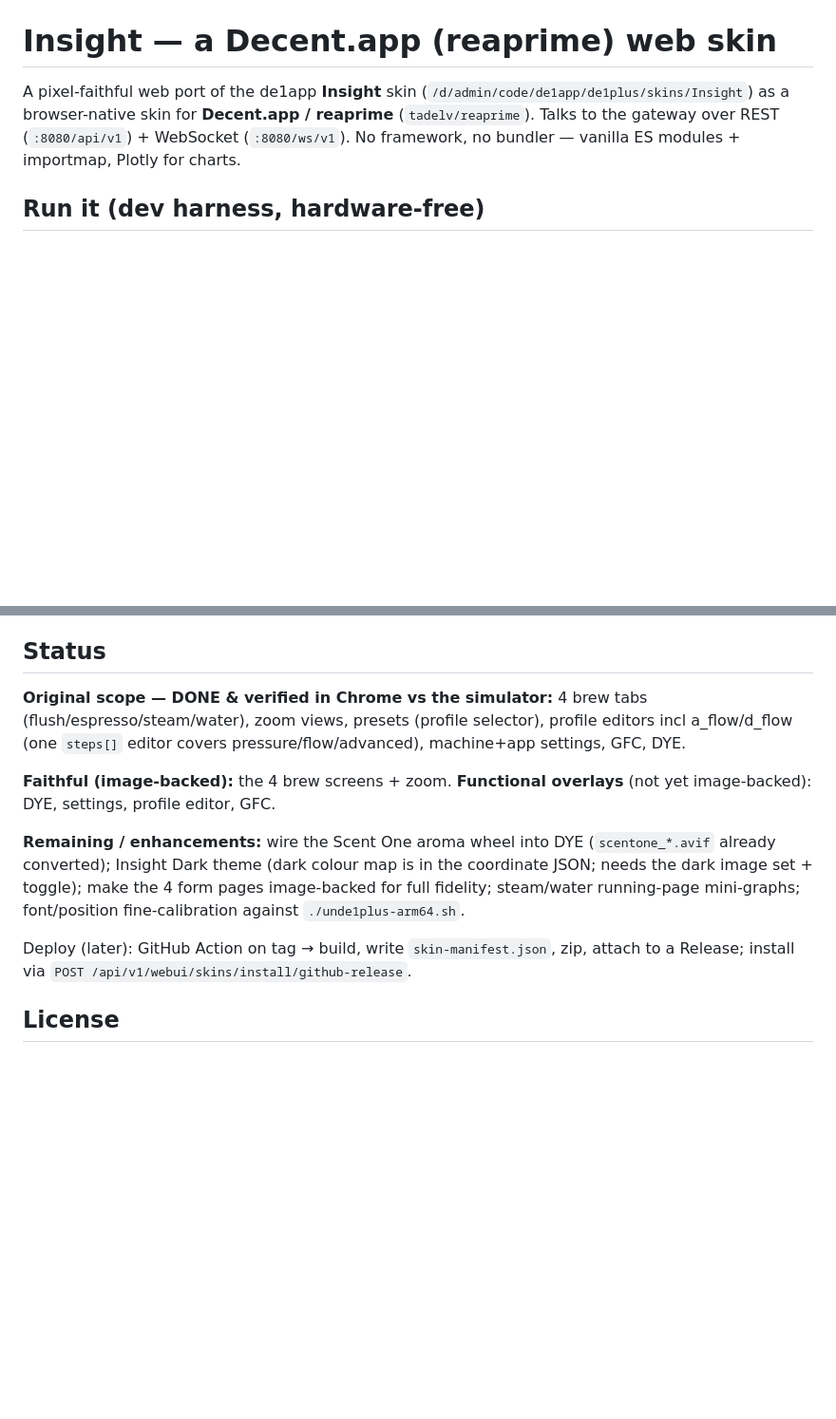
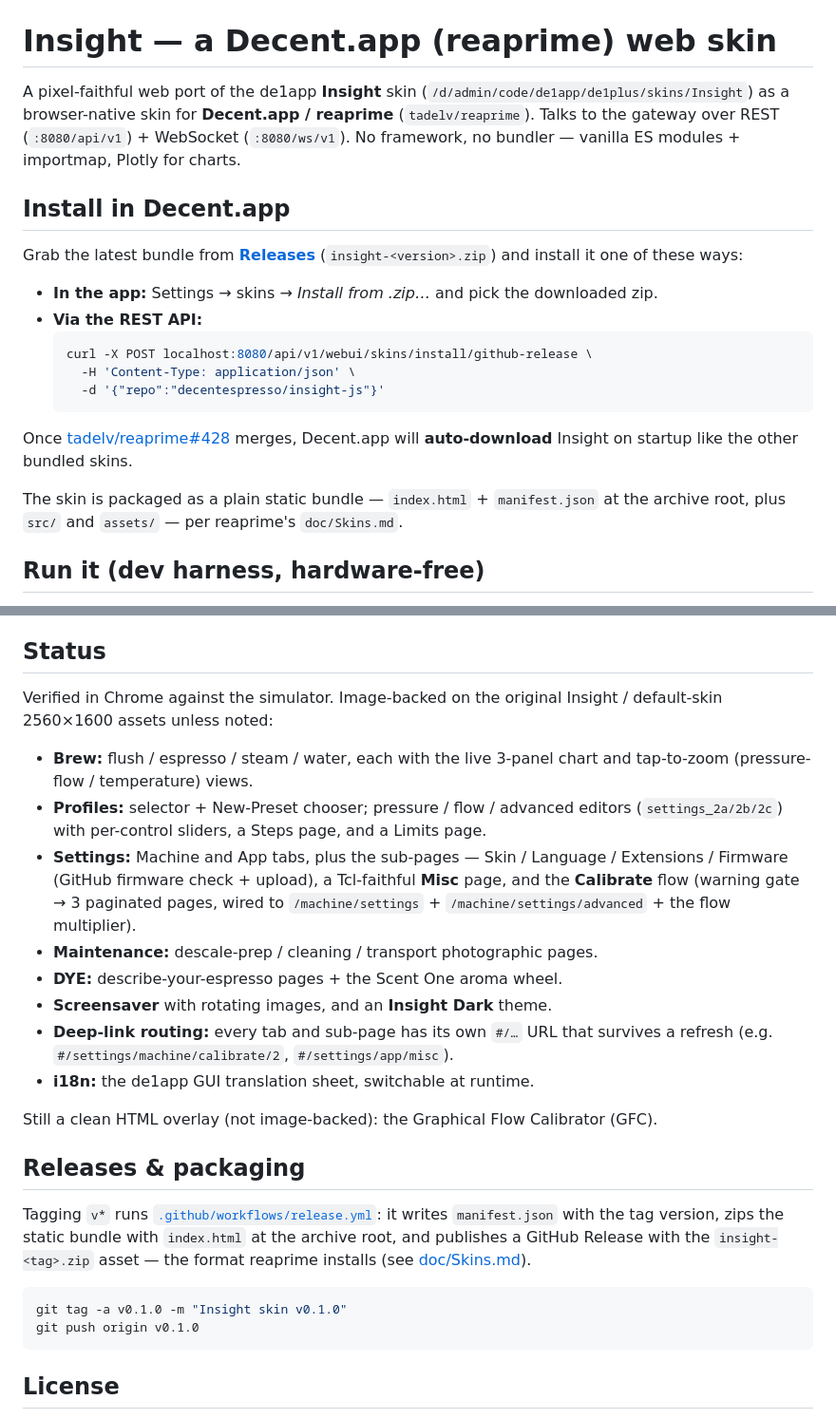
Before and after one commit to decentespresso/insight-js, a Markdown page: README.md, 2 parts joined by grey strips. Shown at 95% size. Drawn GitHub-style; blank space fills up the shorter version.

Commit message:
README: install-in-Decent.app section, current status, release/packaging
Reflects the v0.1.0 release: how to install (Releases zip / REST API / pending
auto-bundle PR), an accurate feature status (image-backed brew/profiles/settings/
Misc/Calibrate/DYE/maintenance/screensaver/Insight Dark, deep-link routing, i18n),
and the tag→workflow→Release packaging flow. Drops the stale "Deploy (later)" note.

Co-Authored-By: Claude Opus 4.8 <noreply@anthropic.com>

````diff
--- a/README.md
+++ b/README.md
@@ -5,6 +5,25 @@ A pixel-faithful web port of the de1app **Insight** skin
 **Decent.app / reaprime** (`tadelv/reaprime`). Talks to the gateway over REST
 (`:8080/api/v1`) + WebSocket (`:8080/ws/v1`). No framework, no bundler — vanilla
 ES modules + importmap, Plotly for charts.
+
+## Install in Decent.app
+
+Grab the latest bundle from [**Releases**](https://github.com/decentespresso/insight-js/releases/latest)
+(`insight-<version>.zip`) and install it one of these ways:
+
+- **In the app:** Settings → skins → *Install from .zip…* and pick the downloaded zip.
+- **Via the REST API:**
+  ```bash
+  curl -X POST localhost:8080/api/v1/webui/skins/install/github-release \
+    -H 'Content-Type: application/json' \
+    -d '{"repo":"decentespresso/insight-js"}'
+  ```
+
+Once [tadelv/reaprime#428](https://github.com/tadelv/reaprime/pull/428) merges,
+Decent.app will **auto-download** Insight on startup like the other bundled skins.
+
+The skin is packaged as a plain static bundle — `index.html` + `manifest.json` at
+the archive root, plus `src/` and `assets/` — per reaprime's `doc/Skins.md`.
 
 ## Run it (dev harness, hardware-free)
 
@@ -40,22 +59,38 @@ ES modules + importmap, Plotly for charts.
 
 ## Status
 
-**Original scope — DONE & verified in Chrome vs the simulator:** 4 brew tabs
-(flush/espresso/steam/water), zoom views, presets (profile selector), profile
-editors incl a_flow/d_flow (one `steps[]` editor covers pressure/flow/advanced),
-machine+app settings, GFC, DYE.
+Verified in Chrome against the simulator. Image-backed on the original Insight /
+default-skin 2560×1600 assets unless noted:
 
-**Faithful (image-backed):** the 4 brew screens + zoom. **Functional overlays**
-(not yet image-backed): DYE, settings, profile editor, GFC.
+- **Brew:** flush / espresso / steam / water, each with the live 3-panel chart and
+  tap-to-zoom (pressure-flow / temperature) views.
+- **Profiles:** selector + New-Preset chooser; pressure / flow / advanced editors
+  (`settings_2a/2b/2c`) with per-control sliders, a Steps page, and a Limits page.
+- **Settings:** Machine and App tabs, plus the sub-pages — Skin / Language /
+  Extensions / Firmware (GitHub firmware check + upload), a Tcl-faithful **Misc**
+  page, and the **Calibrate** flow (warning gate → 3 paginated pages, wired to
+  `/machine/settings` + `/machine/settings/advanced` + the flow multiplier).
+- **Maintenance:** descale-prep / cleaning / transport photographic pages.
+- **DYE:** describe-your-espresso pages + the Scent One aroma wheel.
+- **Screensaver** with rotating images, and an **Insight Dark** theme.
+- **Deep-link routing:** every tab and sub-page has its own `#/…` URL that survives
+  a refresh (e.g. `#/settings/machine/calibrate/2`, `#/settings/app/misc`).
+- **i18n:** the de1app GUI translation sheet, switchable at runtime.
 
-**Remaining / enhancements:** wire the Scent One aroma wheel into DYE
-(`scentone_*.avif` already converted); Insight Dark theme (dark colour map is in
-the coordinate JSON; needs the dark image set + toggle); make the 4 form pages
-image-backed for full fidelity; steam/water running-page mini-graphs;
-font/position fine-calibration against `./unde1plus-arm64.sh`.
+Still a clean HTML overlay (not image-backed): the Graphical Flow Calibrator (GFC).
 
-Deploy (later): GitHub Action on tag → build, write `skin-manifest.json`, zip,
-attach to a Release; install via `POST /api/v1/webui/skins/install/github-release`.
+## Releases & packaging
+
+Tagging `v*` runs [`.github/workflows/release.yml`](.github/workflows/release.yml):
+it writes `manifest.json` with the tag version, zips the static bundle with
+`index.html` at the archive root, and publishes a GitHub Release with the
+`insight-<tag>.zip` asset — the format reaprime installs (see
+[doc/Skins.md](https://github.com/tadelv/reaprime/blob/main/doc/Skins.md)).
+
+```bash
+git tag -a v0.1.0 -m "Insight skin v0.1.0"
+git push origin v0.1.0
+```
 
 ## License
 
````
